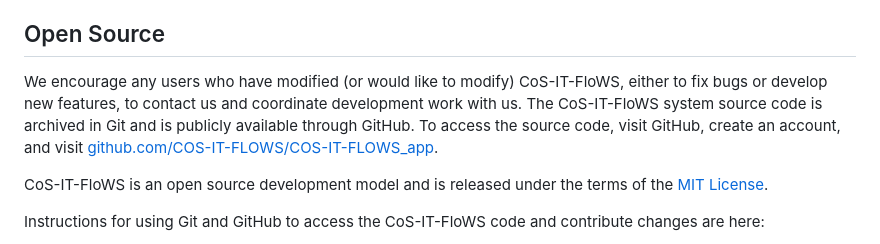
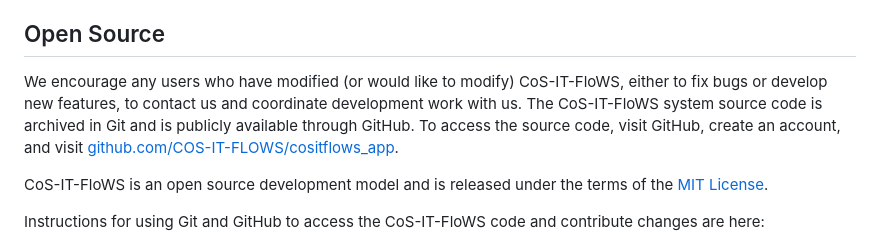
Before and after one commit to COS-IT-FLOWS/cositflows_app, a Markdown page: README.md, the part around the change. Rendered like a GitHub page.

Commit message:
Update README.md - Fix broken link
Fix broken link to cositflows_app source code, which was incorrectly pointing towards the documentation repository.

```diff
--- a/README.md
+++ b/README.md
@@ -33,7 +33,7 @@ CoS-IT-FloWS is a Decision Support System [Model](https://cos-it-flows-documenta
 
 ## Open Source
 
-We encourage any users who have modified (or would like to modify) CoS-IT-FloWS, either to fix bugs or develop new features, to contact us and coordinate development work with us. The CoS-IT-FloWS system source code is archived in Git and is publicly available through GitHub. To access the source code, visit GitHub, create an account, and visit [github.com/COS-IT-FLOWS/COS-IT-FLOWS_app](https://github.com/COS-IT-FLOWS/COS-IT-FLOWS-Documentation).
+We encourage any users who have modified (or would like to modify) CoS-IT-FloWS, either to fix bugs or develop new features, to contact us and coordinate development work with us. The CoS-IT-FloWS system source code is archived in Git and is publicly available through GitHub. To access the source code, visit GitHub, create an account, and visit [github.com/COS-IT-FLOWS/cositflows_app](https://github.com/COS-IT-FLOWS/cositflows_app).
 
 CoS-IT-FloWS is an open source development model and is released under the terms of the [MIT License](./LICENSE).
 
```
